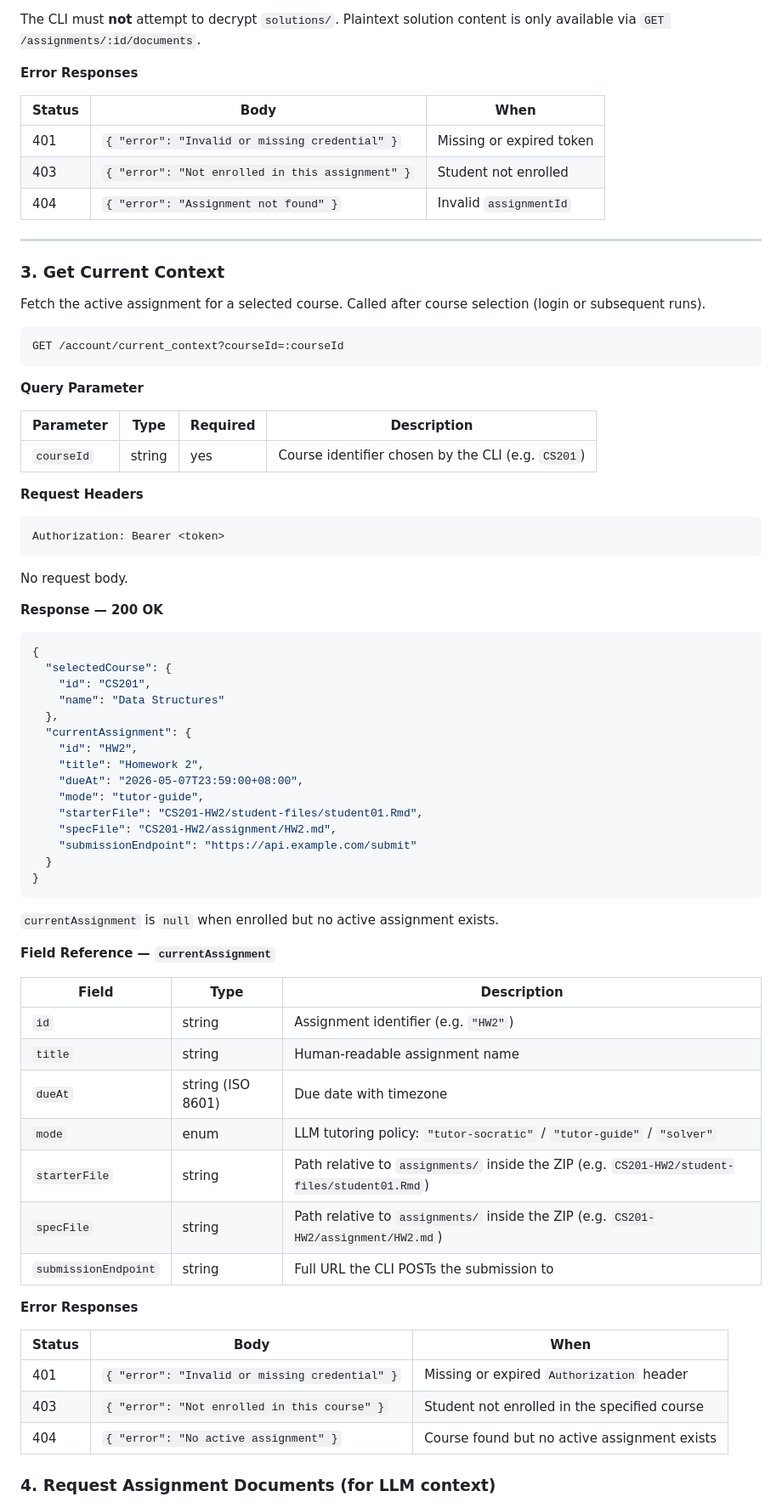
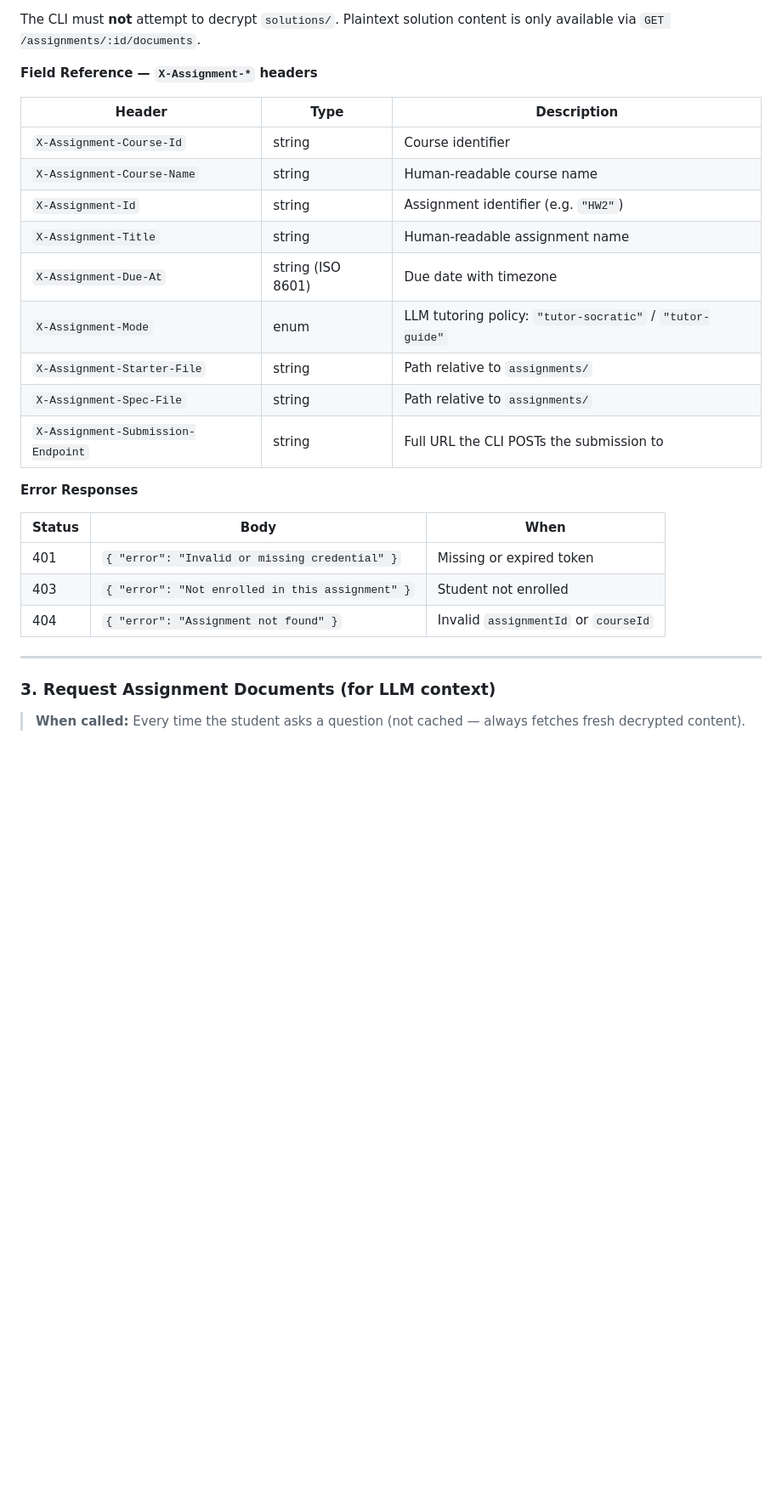
Before and after one commit to MING-CHUNLee/MindyRtd-CLI, a Markdown page: plans/2026-05-12-api-spec-cli-google-auth.md, the part around one of its changes. Shown at 85% size. GitHub-like rendering; blank space fills up the shorter version.

````diff
--- a/plans/2026-05-12-api-spec-cli-google-auth.md
+++ b/plans/2026-05-12-api-spec-cli-google-auth.md
@@ -147,5 +198,19 @@ assignments/
 
 The CLI must **not** attempt to decrypt `solutions/`. Plaintext solution content is only available via `GET /assignments/:id/documents`.
+
+**Field Reference — `X-Assignment-*` headers**
+
+| Header | Type | Description |
+|--------|------|-------------|
+| `X-Assignment-Course-Id` | string | Course identifier |
+| `X-Assignment-Course-Name` | string | Human-readable course name |
+| `X-Assignment-Id` | string | Assignment identifier (e.g. `"HW2"`) |
+| `X-Assignment-Title` | string | Human-readable assignment name |
+| `X-Assignment-Due-At` | string (ISO 8601) | Due date with timezone |
+| `X-Assignment-Mode` | enum | LLM tutoring policy: `"tutor-socratic"` / `"tutor-guide"` |
+| `X-Assignment-Starter-File` | string | Path relative to `assignments/` |
+| `X-Assignment-Spec-File` | string | Path relative to `assignments/` |
+| `X-Assignment-Submission-Endpoint` | string | Full URL the CLI POSTs the submission to |
 
 **Error Responses**
 
@@ -153,76 +218,13 @@ The CLI must **not** attempt to decrypt `solutions/`. Plaintext solution content
 |--------|------|------|
 | 401 | `{ "error": "Invalid or missing credential" }` | Missing or expired token |
 | 403 | `{ "error": "Not enrolled in this assignment" }` | Student not enrolled |
-| 404 | `{ "error": "Assignment not found" }` | Invalid `assignmentId` |
+| 404 | `{ "error": "Assignment not found" }` | Invalid `assignmentId` or `courseId` |
 
 ---
 
-### 3. Get Current Context
+### 3. Request Assignment Documents (for LLM context)
 
-Fetch the active assignment for a selected course. Called after course selection (login or subsequent runs).
-
-```
-GET /account/current_context?courseId=:courseId
-```
-
-**Query Parameter**
-
-| Parameter | Type | Required | Description |
-|-----------|------|----------|-------------|
-| `courseId` | string | yes | Course identifier chosen by the CLI (e.g. `CS201`) |
-
-**Request Headers**
-
-```
-Authorization: Bearer <token>
-```
-
-No request body.
-
-**Response — 200 OK**
-
-```json
-{
-  "selectedCourse": {
-    "id": "CS201",
-    "name": "Data Structures"
-  },
-  "currentAssignment": {
-    "id": "HW2",
-    "title": "Homework 2",
-    "dueAt": "2026-05-07T23:59:00+08:00",
-    "mode": "tutor-guide",
-    "starterFile": "CS201-HW2/student-files/student01.Rmd",
-    "specFile": "CS201-HW2/assignment/HW2.md",
-    "submissionEndpoint": "https://api.example.com/submit"
-  }
-}
-```
-
-`currentAssignment` is `null` when enrolled but no active assignment exists.
-
-**Field Reference — `currentAssignment`**
-
-| Field | Type | Description |
-|-------|------|-------------|
-| `id` | string | Assignment identifier (e.g. `"HW2"`) |
-| `title` | string | Human-readable assignment name |
-| `dueAt` | string (ISO 8601) | Due date with timezone |
-| `mode` | enum | LLM tutoring policy: `"tutor-socratic"` / `"tutor-guide"` / `"solver"` |
-| `starterFile` | string | Path relative to `assignments/` inside the ZIP (e.g. `CS201-HW2/student-files/student01.Rmd`) |
-| `specFile` | string | Path relative to `assignments/` inside the ZIP (e.g. `CS201-HW2/assignment/HW2.md`) |
-| `submissionEndpoint` | string | Full URL the CLI POSTs the submission to |
-
-**Error Responses**
-
-| Status | Body | When |
-|--------|------|------|
-| 401 | `{ "error": "Invalid or missing credential" }` | Missing or expired `Authorization` header |
-| 403 | `{ "error": "Not enrolled in this course" }` | Student not enrolled in the specified course |
-| 404 | `{ "error": "No active assignment" }` | Course found but no active assignment exists |
-
-### 4. Request Assignment Documents (for LLM context)
-
+> **When called:** Every time the student asks a question (not cached — always fetches fresh decrypted content).
 
 ![Question Flow](./img/Question%20Flow.drawio.png)
 
````
Also changed, not shown: other parts of plans/2026-05-12-api-spec-cli-google-auth.md (+68 -19 lines).
